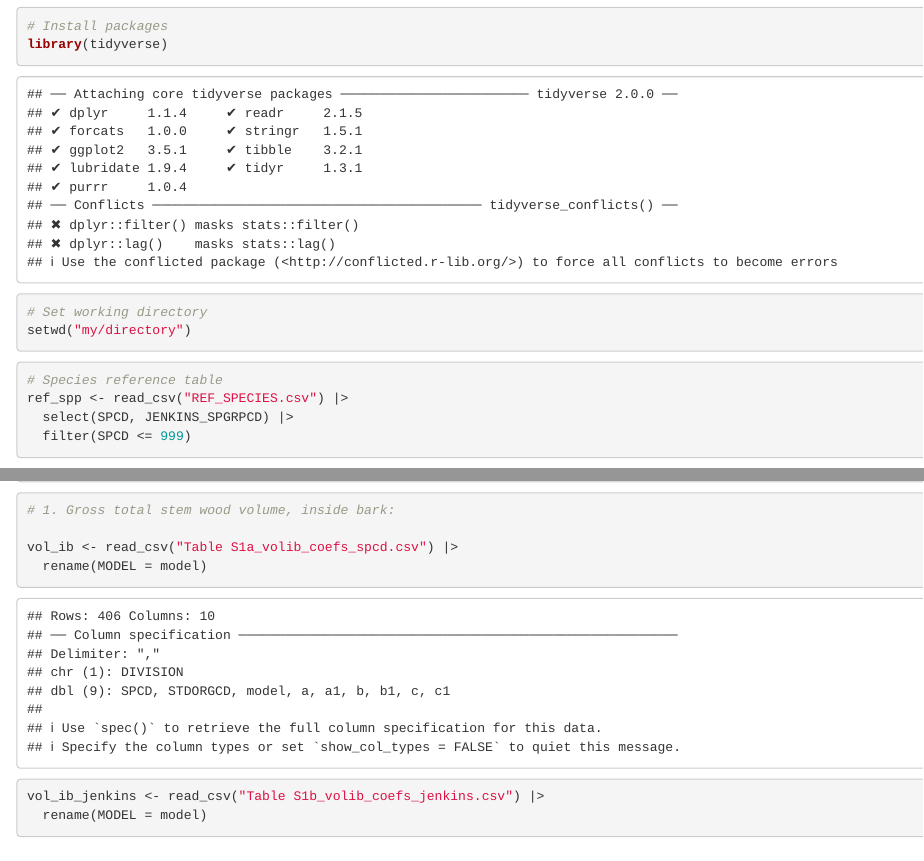
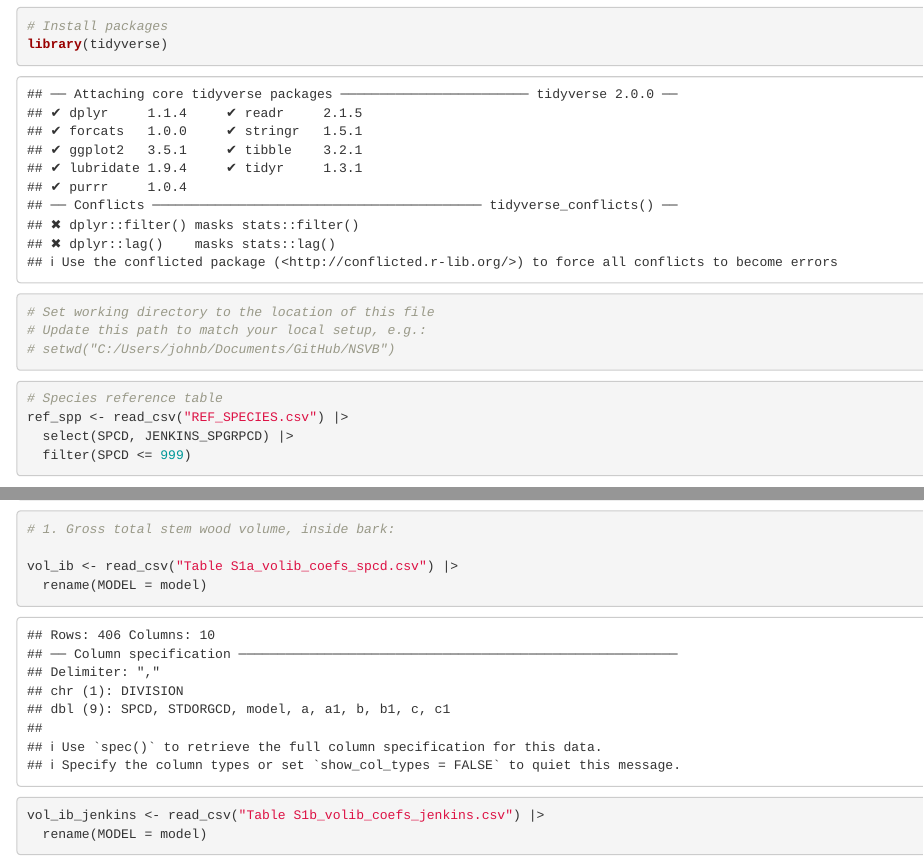
Before and after one commit to mbrussell/NSVB, an R Markdown document (nsvb.Rmd): the page in a window 1100 px wide, from 170 px down, and a second part further down, joined at a grey line. Rendered offline with R 4.5, knitr and Pandoc, with nearby package versions; some code elsewhere in the file could not run offline.

Commit message:
Fix working directory paths that caused setwd error
Replace hardcoded "my/directory" placeholder with getwd() in apply_nsvb.R
and comment out the setwd() call in nsvb.Rmd so scripts work without
manual path editing.

https://claude.ai/code/session_015HxPGwfqsVmR8J712nT17k

````diff
--- a/nsvb.Rmd
+++ b/nsvb.Rmd
@@ -13,8 +13,9 @@ library(tidyverse)
 ```
 
 ```{r}
-# Set working directory
-setwd("my/directory")
+# Set working directory to the location of this file
+# Update this path to match your local setup, e.g.:
+# setwd("C:/Users/johnb/Documents/GitHub/NSVB")
 ```
 
 ```{r}
````
Also changed, not shown: apply_nsvb.R (+3 -1 lines).
